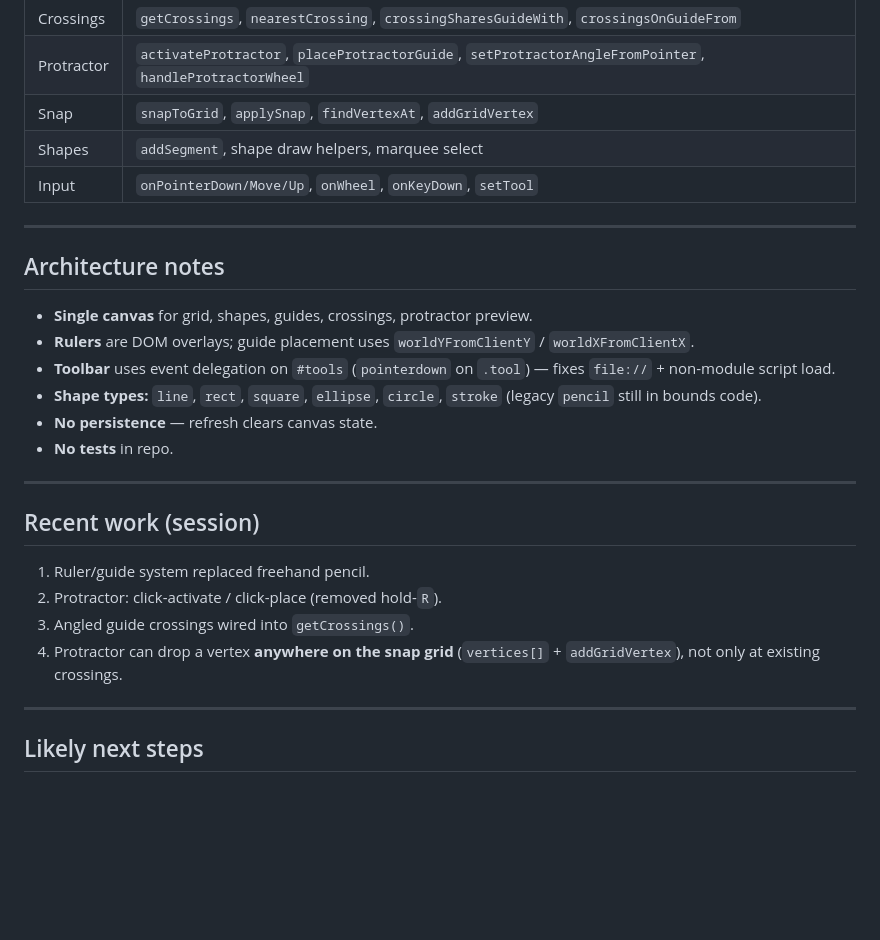
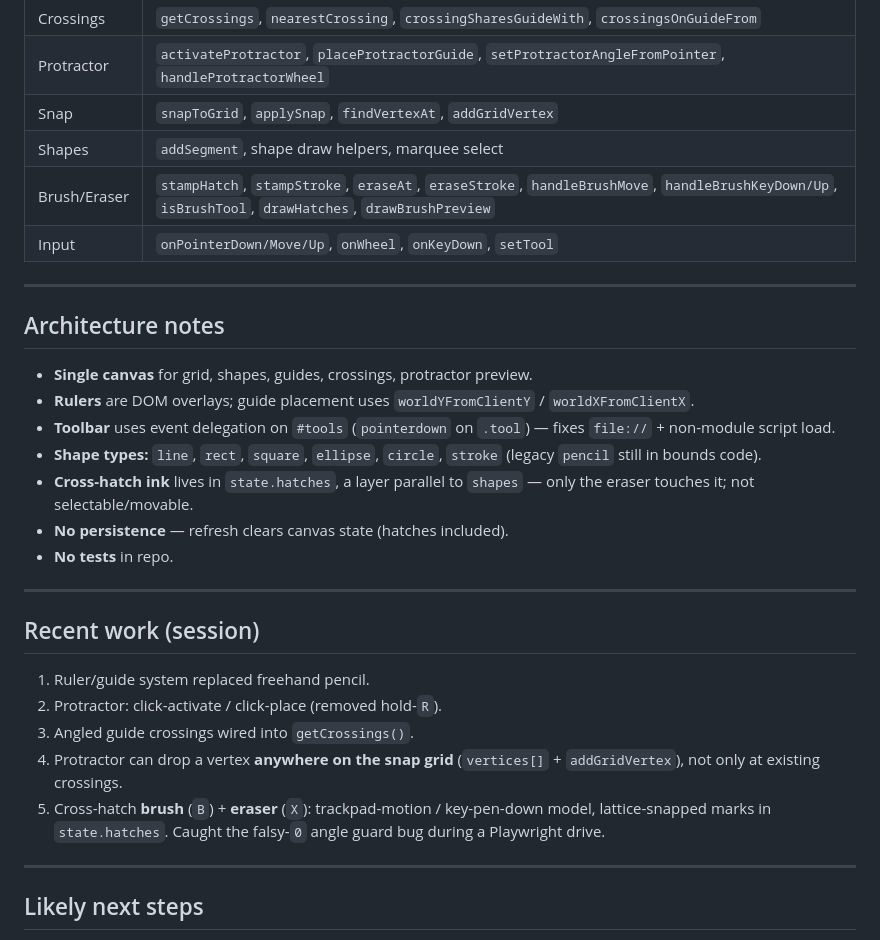
Before and after one commit to Rjdiode/primitives, a Markdown page: HANDOFF.md, the part around one of its changes. GitHub-like rendering; blank space fills up the shorter version.

```diff
--- a/HANDOFF.md
+++ b/HANDOFF.md
@@ -98,6 +112,7 @@ state = {
 | Protractor | `activateProtractor`, `placeProtractorGuide`, `setProtractorAngleFromPointer`, `handleProtractorWheel` |
 | Snap | `snapToGrid`, `applySnap`, `findVertexAt`, `addGridVertex` |
 | Shapes | `addSegment`, shape draw helpers, marquee select |
+| Brush/Eraser | `stampHatch`, `stampStroke`, `eraseAt`, `eraseStroke`, `handleBrushMove`, `handleBrushKeyDown/Up`, `isBrushTool`, `drawHatches`, `drawBrushPreview` |
 | Input | `onPointerDown/Move/Up`, `onWheel`, `onKeyDown`, `setTool` |
 
 ---
@@ -108,7 +123,8 @@ state = {
 - **Rulers** are DOM overlays; guide placement uses `worldYFromClientY` / `worldXFromClientX`.
 - **Toolbar** uses event delegation on `#tools` (`pointerdown` on `.tool`) — fixes `file://` + non-module script load.
 - **Shape types:** `line`, `rect`, `square`, `ellipse`, `circle`, `stroke` (legacy `pencil` still in bounds code).
-- **No persistence** — refresh clears canvas state.
+- **Cross-hatch ink** lives in `state.hatches`, a layer parallel to `shapes` — only the eraser touches it; not selectable/movable.
+- **No persistence** — refresh clears canvas state (hatches included).
 - **No tests** in repo.
 
 ---
@@ -119,6 +135,7 @@ state = {
 2. Protractor: click-activate / click-place (removed hold-`R`).
 3. Angled guide crossings wired into `getCrossings()`.
 4. Protractor can drop a vertex **anywhere on the snap grid** (`vertices[]` + `addGridVertex`), not only at existing crossings.
+5. Cross-hatch **brush** (`B`) + **eraser** (`X`): trackpad-motion / key-pen-down model, lattice-snapped marks in `state.hatches`. Caught the falsy-`0` angle guard bug during a Playwright drive.
 
 ---
 
```
Also changed, not shown: other parts of HANDOFF.md (+15 -1 lines).
